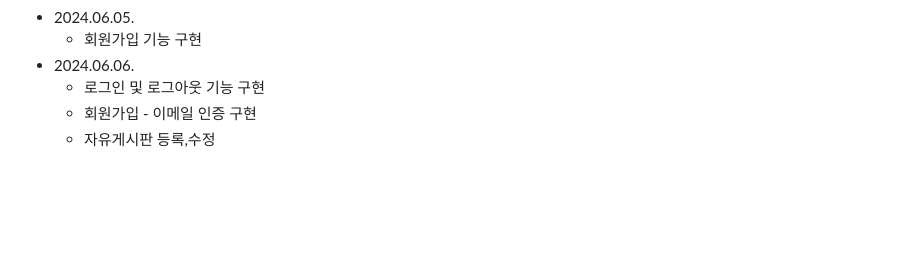
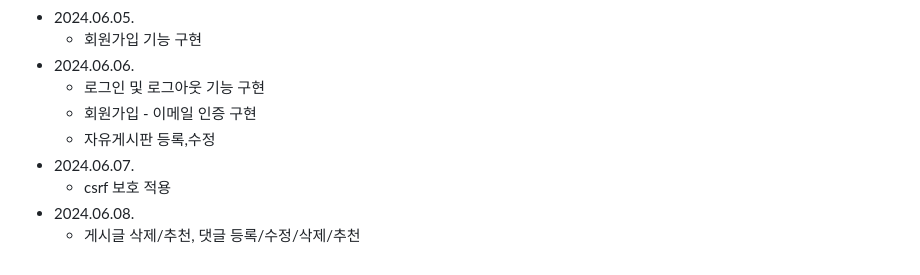
Before and after one commit to ehyunseok/BookFriends_Spring, a Markdown page: README.md, the part around the change. GitHub-like rendering; blank space fills up the shorter version.

```diff
--- a/README.md
+++ b/README.md
@@ -106,3 +106,7 @@ Book Friends 프로젝트는 다음과 같은 계층 구조를 따릅니다:
   - 로그인 및 로그아웃 기능 구현
   - 회원가입 - 이메일 인증 구현
   - 자유게시판 등록,수정
+- 2024.06.07.
+   - csrf 보호 적용
+- 2024.06.08.
+   - 게시글 삭제/추천, 댓글 등록/수정/삭제/추천
```
